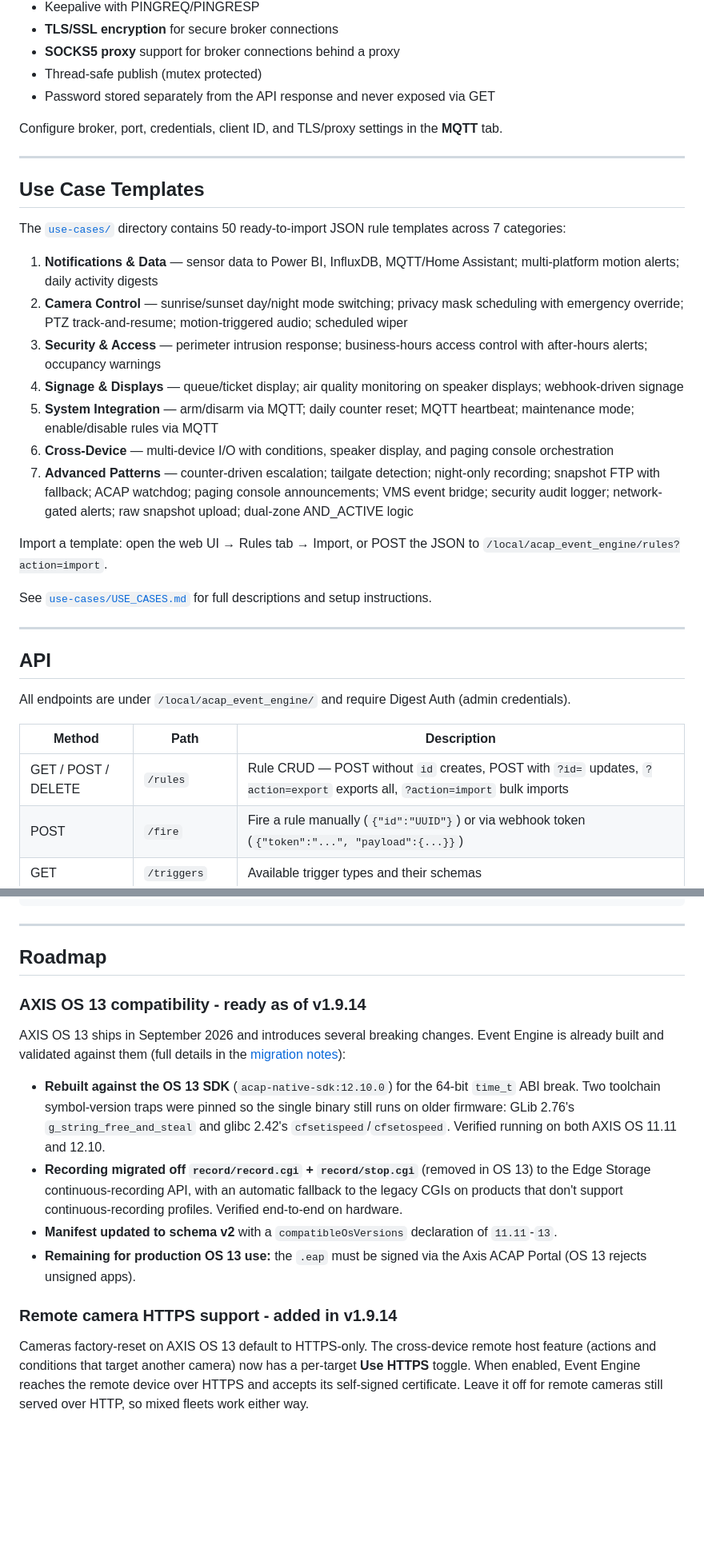
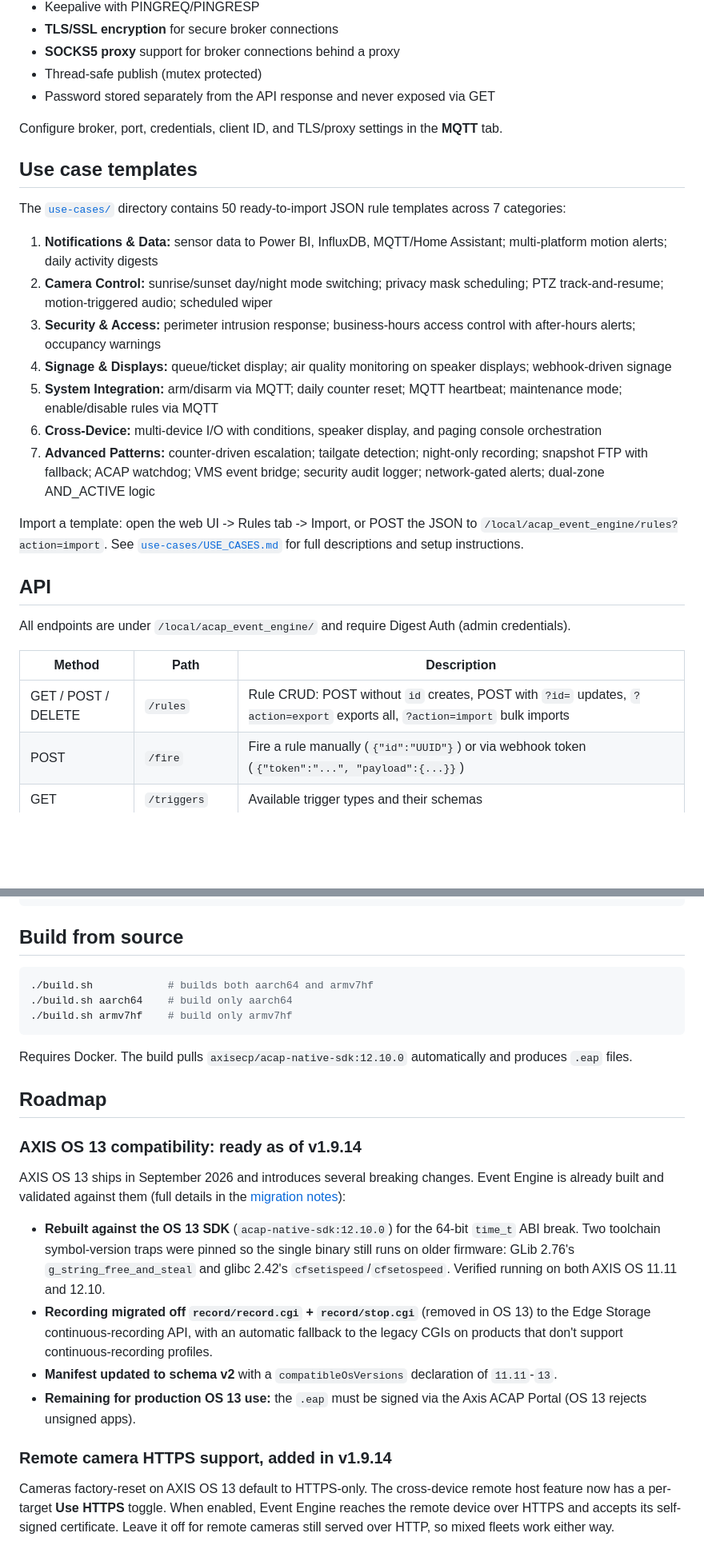
Before and after one commit to Mo3he/Event-Engine-ACAP, a Markdown page: README.md, 2 parts joined by grey strips. Shown at 80% size. GitHub-like rendering; blank space fills up the shorter version.

````diff
--- a/README.md
+++ b/README.md
@@ -270,35 +294,43 @@ The built-in MQTT client supports MQTT 3.1.1 with the following features:
 - Thread-safe publish (mutex protected)
 - Password stored separately from the API response and never exposed via GET
 
-Configure broker, port, credentials, client ID, and TLS/proxy settings in the **MQTT** tab.
+Configure broker, port, credentials, client ID, and TLS/proxy settings in the
+**MQTT** tab.
 
----
+## Use case templates
 
-## Use Case Templates
+The [`use-cases/`](use-cases/) directory contains 50 ready-to-import JSON rule
+templates across 7 categories:
 
-The [`use-cases/`](use-cases/) directory contains 50 ready-to-import JSON rule templates across 7 categories:
+1. **Notifications & Data:** sensor data to Power BI, InfluxDB, MQTT/Home
+   Assistant; multi-platform motion alerts; daily activity digests
+2. **Camera Control:** sunrise/sunset day/night mode switching; privacy mask
+   scheduling; PTZ track-and-resume; motion-triggered audio; scheduled wiper
+3. **Security & Access:** perimeter intrusion response; business-hours access
+   control with after-hours alerts; occupancy warnings
+4. **Signage & Displays:** queue/ticket display; air quality monitoring on
+   speaker displays; webhook-driven signage
+5. **System Integration:** arm/disarm via MQTT; daily counter reset; MQTT
+   heartbeat; maintenance mode; enable/disable rules via MQTT
+6. **Cross-Device:** multi-device I/O with conditions, speaker display, and
+   paging console orchestration
+7. **Advanced Patterns:** counter-driven escalation; tailgate detection;
+   night-only recording; snapshot FTP with fallback; ACAP watchdog; VMS event
+   bridge; security audit logger; network-gated alerts; dual-zone AND_ACTIVE logic
 
-1. **Notifications & Data** — sensor data to Power BI, InfluxDB, MQTT/Home Assistant; multi-platform motion alerts; daily activity digests
-2. **Camera Control** — sunrise/sunset day/night mode switching; privacy mask scheduling with emergency override; PTZ track-and-resume; motion-triggered audio; scheduled wiper
-3. **Security & Access** — perimeter intrusion response; business-hours access control with after-hours alerts; occupancy warnings
-4. **Signage & Displays** — queue/ticket display; air quality monitoring on speaker displays; webhook-driven signage
-5. **System Integration** — arm/disarm via MQTT; daily counter reset; MQTT heartbeat; maintenance mode; enable/disable rules via MQTT
-6. **Cross-Device** — multi-device I/O with conditions, speaker display, and paging console orchestration
-7. **Advanced Patterns** — counter-driven escalation; tailgate detection; night-only recording; snapshot FTP with fallback; ACAP watchdog; paging console announcements; VMS event bridge; security audit logger; network-gated alerts; raw snapshot upload; dual-zone AND_ACTIVE logic
-
-Import a template: open the web UI → Rules tab → Import, or POST the JSON to `/local/acap_event_engine/rules?action=import`.
-
-See [`use-cases/USE_CASES.md`](use-cases/USE_CASES.md) for full descriptions and setup instructions.
-
----
+Import a template: open the web UI -> Rules tab -> Import, or POST the JSON to
+`/local/acap_event_engine/rules?action=import`. See
+[`use-cases/USE_CASES.md`](use-cases/USE_CASES.md) for full descriptions and setup
+instructions.
 
 ## API
 
-All endpoints are under `/local/acap_event_engine/` and require Digest Auth (admin credentials).
+All endpoints are under `/local/acap_event_engine/` and require Digest Auth
+(admin credentials).
 
 | Method | Path | Description |
 |--------|------|-------------|
-| GET / POST / DELETE | `/rules` | Rule CRUD — POST without `id` creates, POST with `?id=` updates, `?action=export` exports all, `?action=import` bulk imports |
+| GET / POST / DELETE | `/rules` | Rule CRUD: POST without `id` creates, POST with `?id=` updates, `?action=export` exports all, `?action=import` bulk imports |
 | POST | `/fire` | Fire a rule manually (`{"id":"UUID"}`) or via webhook token (`{"token":"...", "payload":{...}}`) |
 | GET | `/triggers` | Available trigger types and their schemas |
 | GET / POST | `/actions` | Available action types (GET) or test a single action (POST) |
@@ -395,20 +440,43 @@ use-cases/
 └── templates/              # 50 ready-to-import JSON rule templates
 ```
 
----
+## Build from source
+
+```bash
+./build.sh            # builds both aarch64 and armv7hf
+./build.sh aarch64    # build only aarch64
+./build.sh armv7hf    # build only armv7hf
+```
+
+Requires Docker. The build pulls `axisecp/acap-native-sdk:12.10.0` automatically
+and produces `.eap` files.
 
 ## Roadmap
 
-### AXIS OS 13 compatibility - ready as of v1.9.14
+### AXIS OS 13 compatibility: ready as of v1.9.14
 
-AXIS OS 13 ships in September 2026 and introduces several breaking changes. Event Engine is already built and validated against them (full details in the [migration notes](OS13_MIGRATION.md)):
+AXIS OS 13 ships in September 2026 and introduces several breaking changes. Event
+Engine is already built and validated against them (full details in the
+[migration notes](OS13_MIGRATION.md)):
 
-- **Rebuilt against the OS 13 SDK** (`acap-native-sdk:12.10.0`) for the 64-bit `time_t` ABI break. Two toolchain symbol-version traps were pinned so the single binary still runs on older firmware: GLib 2.76's `g_string_free_and_steal` and glibc 2.42's `cfsetispeed`/`cfsetospeed`. Verified running on both AXIS OS 11.11 and 12.10.
-- **Recording migrated off `record/record.cgi` + `record/stop.cgi`** (removed in OS 13) to the Edge Storage continuous-recording API, with an automatic fallback to the legacy CGIs on products that don't support continuous-recording profiles. Verified end-to-end on hardware.
-- **Manifest updated to schema v2** with a `compatibleOsVersions` declaration of `11.11`-`13`.
-- **Remaining for production OS 13 use:** the `.eap` must be signed via the Axis ACAP Portal (OS 13 rejects unsigned apps).
+- **Rebuilt against the OS 13 SDK** (`acap-native-sdk:12.10.0`) for the 64-bit
+  `time_t` ABI break. Two toolchain symbol-version traps were pinned so the single
+  binary still runs on older firmware: GLib 2.76's `g_string_free_and_steal` and
+  glibc 2.42's `cfsetispeed`/`cfsetospeed`. Verified running on both AXIS OS 11.11
+  and 12.10.
+- **Recording migrated off `record/record.cgi` + `record/stop.cgi`** (removed in
+  OS 13) to the Edge Storage continuous-recording API, with an automatic fallback
+  to the legacy CGIs on products that don't support continuous-recording profiles.
+- **Manifest updated to schema v2** with a `compatibleOsVersions` declaration of
+  `11.11`-`13`.
+- **Remaining for production OS 13 use:** the `.eap` must be signed via the Axis
+  ACAP Portal (OS 13 rejects unsigned apps).
 
-### Remote camera HTTPS support - added in v1.9.14
+### Remote camera HTTPS support, added in v1.9.14
 
-Cameras factory-reset on AXIS OS 13 default to HTTPS-only. The cross-device remote host feature (actions and conditions that target another camera) now has a per-target **Use HTTPS** toggle. When enabled, Event Engine reaches the remote device over HTTPS and accepts its self-signed certificate. Leave it off for remote cameras still served over HTTP, so mixed fleets work either way.
+Cameras factory-reset on AXIS OS 13 default to HTTPS-only. The cross-device remote
+host feature now has a per-target **Use HTTPS** toggle. When enabled, Event Engine
+reaches the remote device over HTTPS and accepts its self-signed certificate.
+Leave it off for remote cameras still served over HTTP, so mixed fleets work
+either way.
 
````
Also changed, not shown: other parts of README.md (+156 -112 lines).
